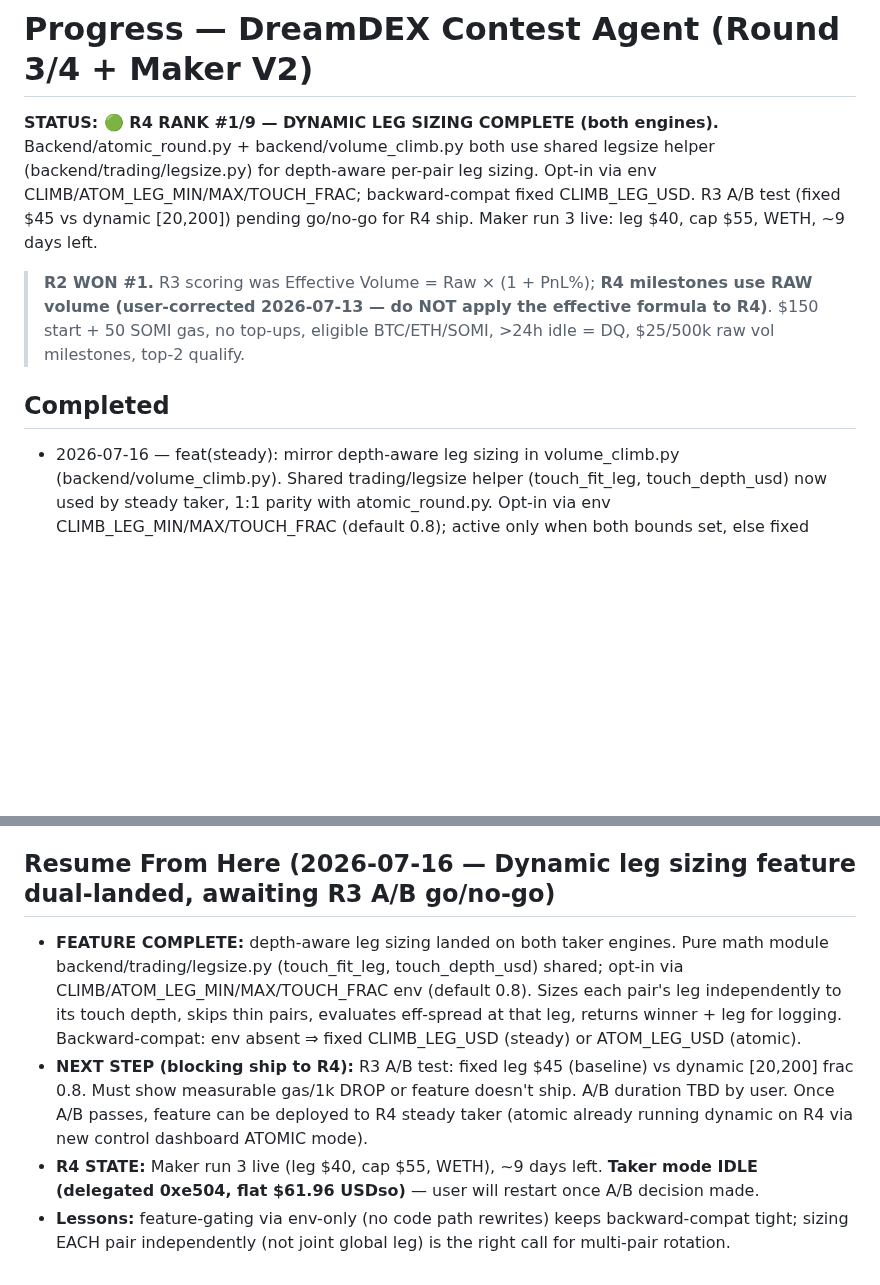
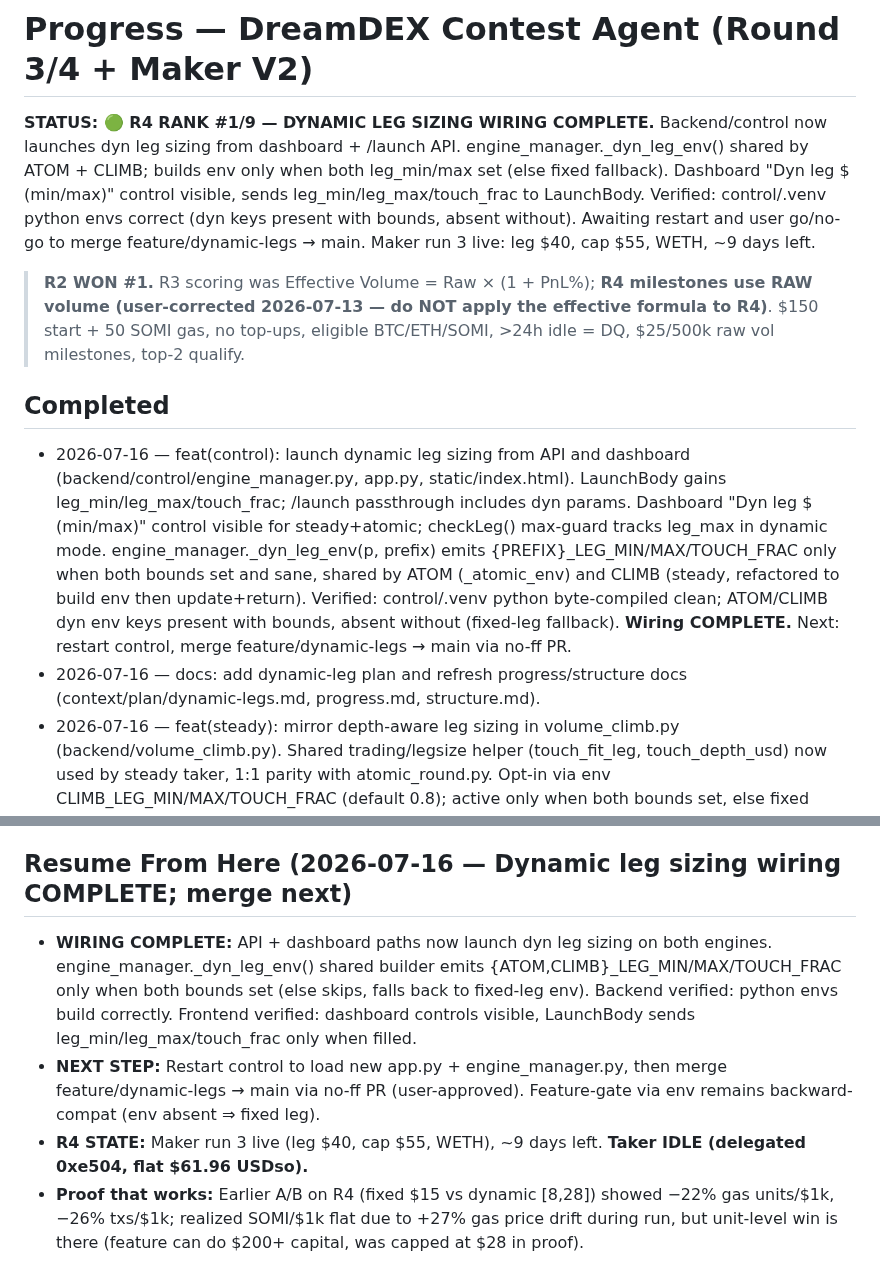
Before and after one commit to IronicDeGawd/dreamdex-testing, a Markdown page: context/progress.md, 2 parts joined by grey strips. GitHub-like rendering; blank space fills up the shorter version.

```diff
--- a/context/progress.md
+++ b/context/progress.md
@@ -1,10 +1,12 @@
 # Progress — DreamDEX Contest Agent (Round 3/4 + Maker V2)
 
-**STATUS: 🟢 R4 RANK #1/9 — DYNAMIC LEG SIZING COMPLETE (both engines).** Backend/atomic_round.py + backend/volume_climb.py both use shared legsize helper (backend/trading/legsize.py) for depth-aware per-pair leg sizing. Opt-in via env CLIMB/ATOM_LEG_MIN/MAX/TOUCH_FRAC; backward-compat fixed CLIMB_LEG_USD. R3 A/B test (fixed $45 vs dynamic [20,200]) pending go/no-go for R4 ship. Maker run 3 live: leg $40, cap $55, WETH, ~9 days left.
+**STATUS: 🟢 R4 RANK #1/9 — DYNAMIC LEG SIZING WIRING COMPLETE.** Backend/control now launches dyn leg sizing from dashboard + /launch API. engine_manager._dyn_leg_env() shared by ATOM + CLIMB; builds env only when both leg_min/max set (else fixed fallback). Dashboard "Dyn leg $ (min/max)" control visible, sends leg_min/leg_max/touch_frac to LaunchBody. Verified: control/.venv python envs correct (dyn keys present with bounds, absent without). Awaiting restart and user go/no-go to merge feature/dynamic-legs → main. Maker run 3 live: leg $40, cap $55, WETH, ~9 days left.
 
 > **R2 WON #1.** R3 scoring was Effective Volume = Raw × (1 + PnL%); **R4 milestones use RAW volume (user-corrected 2026-07-13 — do NOT apply the effective formula to R4)**. $150 start + 50 SOMI gas, no top-ups, eligible BTC/ETH/SOMI, >24h idle = DQ, $25/500k raw vol milestones, top-2 qualify.
 
 ## Completed
+- 2026-07-16 — feat(control): launch dynamic leg sizing from API and dashboard (backend/control/engine_manager.py, app.py, static/index.html). LaunchBody gains leg_min/leg_max/touch_frac; /launch passthrough includes dyn params. Dashboard "Dyn leg $ (min/max)" control visible for steady+atomic; checkLeg() max-guard tracks leg_max in dynamic mode. engine_manager._dyn_leg_env(p, prefix) emits {PREFIX}_LEG_MIN/MAX/TOUCH_FRAC only when both bounds set and sane, shared by ATOM (_atomic_env) and CLIMB (steady, refactored to build env then update+return). Verified: control/.venv python byte-compiled clean; ATOM/CLIMB dyn env keys present with bounds, absent without (fixed-leg fallback). **Wiring COMPLETE.** Next: restart control, merge feature/dynamic-legs → main via no-ff PR.
+- 2026-07-16 — docs: add dynamic-leg plan and refresh progress/structure docs (context/plan/dynamic-legs.md, progress.md, structure.md).
 - 2026-07-16 — feat(steady): mirror depth-aware leg sizing in volume_climb.py (backend/volume_climb.py). Shared trading/legsize helper (touch_fit_leg, touch_depth_usd) now used by steady taker, 1:1 parity with atomic_round.py. Opt-in via env CLIMB_LEG_MIN/MAX/TOUCH_FRAC (default 0.8); active only when both bounds set, else fixed CLIMB_LEG_USD (backward-compat). pick_cheapest evaluates each pair at its own depth-fitted leg, returns tuple 7th element leg. START + per-trip logs surface the leg. Byte-compiles clean on server.
 - 2026-07-15 — feat(atomic): depth-aware leg sizing (backend/trading/legsize.py, backend/atomic_round.py, backend/tests/test_legsize.py; 8 unit tests pass). Pure sizing math `touch_fit_leg()` + `touch_depth_usd()` shared by taker engines; optional env gating (ATOM_LEG_MIN/MAX/TOUCH_FRAC, default 0.8); sized each pair's leg to own touch depth, picks winner. Pending R3 A/B (fixed $45 vs dynamic [20,200]) for go/no-go.
 - 2026-07-14 — feat(atomic): FULL PARITY with steady taker (commit f09af4a, pushed, deployed). atomic_round.py rewritten from single-pair MVP → full engine: multi-pair rotation (pick_cheapest by effective spread ÷ boost, VWAP-at-leg), Arena boosts (data/boosts.json), Monday-UTC weekly window (idle-not-stop), pre-trade book-implied cost ceiling + spread gate + on-chain toll cap, Telegram milestone/pause/resume alerts, 18h liveness keepalive, per-pair residual sweep, true-capital bleed cap, SIGTERM flatten. Control _atomic_env: ATOM_PAIRS/cost_ceil/weekly_target/bleed_cap; dashboard atomic now MULTI-select like steady + cost-ceil/bleed-cap fields. Validated live R3: rotated WBTC/WETH, picked cheaper WETH, 2 atomic trips $47.82 vol reverts=0 gasUsed ~1.07M cost $0.078/1k break-even. Image rebuilt, control restarted. R4 still IDLE (delegated, flat).
@@ -100,8 +102,8 @@
 - **Opponents' methods (R2, decoded):** `placeTakerOrderWithoutVault` was deprecated mid-R2 (started reverting unconditionally — devs disabled it). `placeOrder` (vault-based, selector `0x4e978373`, IOC) was the live path. All top traders fill ~100% by crossing aggressively or polling fast — our 64% was self-inflicted (tight slip + verify latency).
 
 
-## Resume From Here (2026-07-16 — Dynamic leg sizing feature dual-landed, awaiting R3 A/B go/no-go)
-- **FEATURE COMPLETE:** depth-aware leg sizing landed on both taker engines. Pure math module backend/trading/legsize.py (touch_fit_leg, touch_depth_usd) shared; opt-in via CLIMB/ATOM_LEG_MIN/MAX/TOUCH_FRAC env (default 0.8). Sizes each pair's leg independently to its touch depth, skips thin pairs, evaluates eff-spread at that leg, returns winner + leg for logging. Backward-compat: env absent ⇒ fixed CLIMB_LEG_USD (steady) or ATOM_LEG_USD (atomic).
-- **NEXT STEP (blocking ship to R4):** R3 A/B test: fixed leg $45 (baseline) vs dynamic [20,200] frac 0.8. Must show measurable gas/1k DROP or feature doesn't ship. A/B duration TBD by user. Once A/B passes, feature can be deployed to R4 steady taker (atomic already running dynamic on R4 via new control dashboard ATOMIC mode).
-- **R4 STATE:** Maker run 3 live (leg $40, cap $55, WETH), ~9 days left. **Taker mode IDLE (delegated 0xe504, flat $61.96 USDso)** — user will restart once A/B decision made.
-- **Lessons:** feature-gating via env-only (no code path rewrites) keeps backward-compat tight; sizing EACH pair independently (not joint global leg) is the right call for multi-pair rotation.
+## Resume From Here (2026-07-16 — Dynamic leg sizing wiring COMPLETE; merge next)
+- **WIRING COMPLETE:** API + dashboard paths now launch dyn leg sizing on both engines. engine_manager._dyn_leg_env() shared builder emits {ATOM,CLIMB}_LEG_MIN/MAX/TOUCH_FRAC only when both bounds set (else skips, falls back to fixed-leg env). Backend verified: python envs build correctly. Frontend verified: dashboard controls visible, LaunchBody sends leg_min/leg_max/touch_frac only when filled.
+- **NEXT STEP:** Restart control to load new app.py + engine_manager.py, then merge feature/dynamic-legs → main via no-ff PR (user-approved). Feature-gate via env remains backward-compat (env absent ⇒ fixed leg).
+- **R4 STATE:** Maker run 3 live (leg $40, cap $55, WETH), ~9 days left. **Taker IDLE (delegated 0xe504, flat $61.96 USDso).**
+- **Proof that works:** Earlier A/B on R4 (fixed $15 vs dynamic [8,28]) showed −22% gas units/$1k, −26% txs/$1k; realized SOMI/$1k flat due to +27% gas price drift during run, but unit-level win is there (feature can do $200+ capital, was capped at $28 in proof).
```
Also changed, not shown: context/handover.md (+28 -44 lines).
